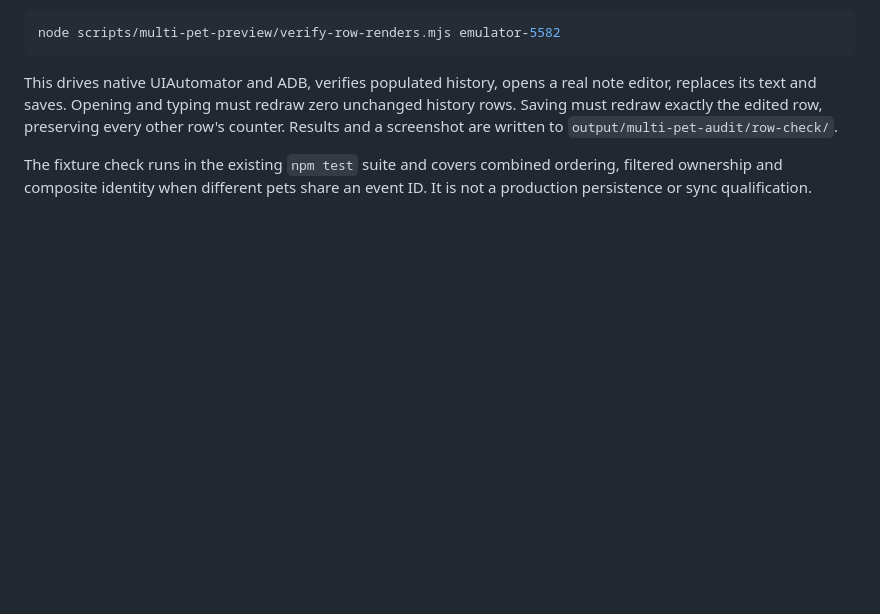
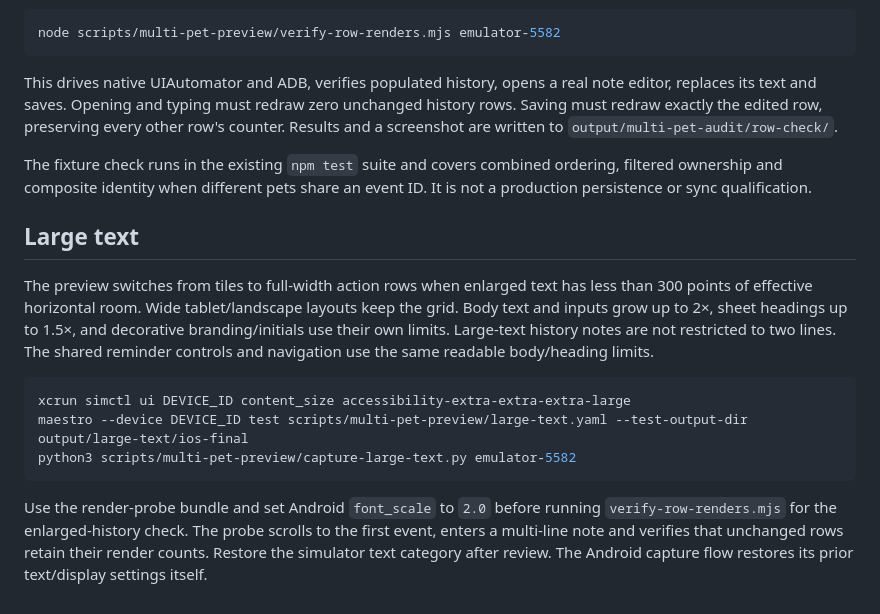
Before and after one commit to patrickchin/puptime, a Markdown page: scripts/multi-pet-preview/README.md, the part around the change. Rendered like a GitHub page; blank space fills up the shorter version.

Commit message:
Improve large-text pet layouts and native controls

````diff
--- a/scripts/multi-pet-preview/README.md
+++ b/scripts/multi-pet-preview/README.md
@@ -37,3 +37,15 @@ node scripts/multi-pet-preview/verify-row-renders.mjs emulator-5582
 This drives native UIAutomator and ADB, verifies populated history, opens a real note editor, replaces its text and saves. Opening and typing must redraw zero unchanged history rows. Saving must redraw exactly the edited row, preserving every other row's counter. Results and a screenshot are written to `output/multi-pet-audit/row-check/`.
 
 The fixture check runs in the existing `npm test` suite and covers combined ordering, filtered ownership and composite identity when different pets share an event ID. It is not a production persistence or sync qualification.
+
+## Large text
+
+The preview switches from tiles to full-width action rows when enlarged text has less than 300 points of effective horizontal room. Wide tablet/landscape layouts keep the grid. Body text and inputs grow up to 2×, sheet headings up to 1.5×, and decorative branding/initials use their own limits. Large-text history notes are not restricted to two lines. The shared reminder controls and navigation use the same readable body/heading limits.
+
+```sh
+xcrun simctl ui DEVICE_ID content_size accessibility-extra-extra-extra-large
+maestro --device DEVICE_ID test scripts/multi-pet-preview/large-text.yaml --test-output-dir output/large-text/ios-final
+python3 scripts/multi-pet-preview/capture-large-text.py emulator-5582
+```
+
+Use the render-probe bundle and set Android `font_scale` to `2.0` before running `verify-row-renders.mjs` for the enlarged-history check. The probe scrolls to the first event, enters a multi-line note and verifies that unchanged rows retain their render counts. Restore the simulator text category after review. The Android capture flow restores its prior text/display settings itself.
````
Also changed, not shown: docs/multiple-pet-ui-audit.md (+13 -0 lines), docs/multi-pet-ui/06-large-text-log.png (added), docs/multi-pet-ui/07-large-text-details.png (added), 7 other files.
